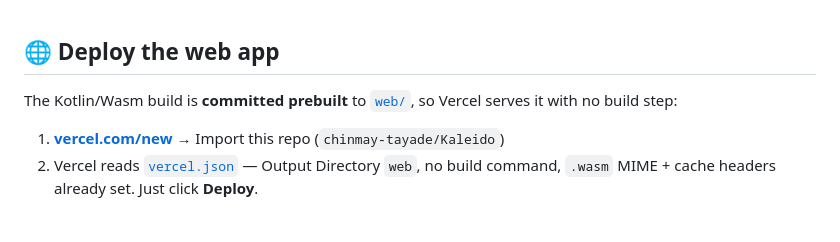
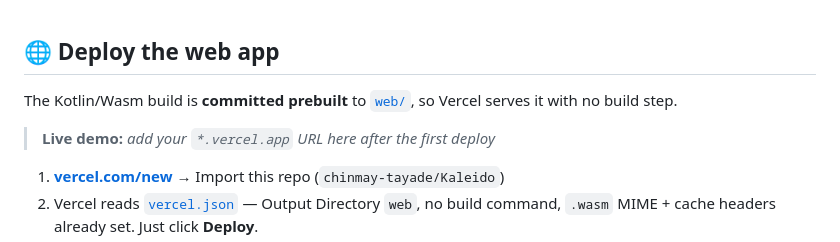
Before and after one commit to chinmay-tayade/Kaleido, a Markdown page: README.md, the part around one of its changes. GitHub-like rendering; blank space fills up the shorter version.

Commit message:
README: add Deploy-with-Vercel button + live-demo placeholder
Co-Authored-By: Claude Sonnet 5 <noreply@anthropic.com>
Claude-Session: https://claude.ai/code/session_017mNBJHrEjkkMyAX3W63M5N

```diff
--- a/README.md
+++ b/README.md
@@ -185,7 +191,9 @@ open iosApp/iosApp.xcodeproj      # pick a simulator and Run
 ## 🌐 Deploy the web app
 
 The Kotlin/Wasm build is **committed prebuilt** to [`web/`](web/), so Vercel serves it
-with no build step:
+with no build step.
+
+> **Live demo:** _add your `*.vercel.app` URL here after the first deploy_
 
 1. **[vercel.com/new](https://vercel.com/new)** → Import this repo (`chinmay-tayade/Kaleido`)
 2. Vercel reads [`vercel.json`](vercel.json) — Output Directory `web`, no build command,
```
Also changed, not shown: other parts of README.md (+6 -0 lines).
